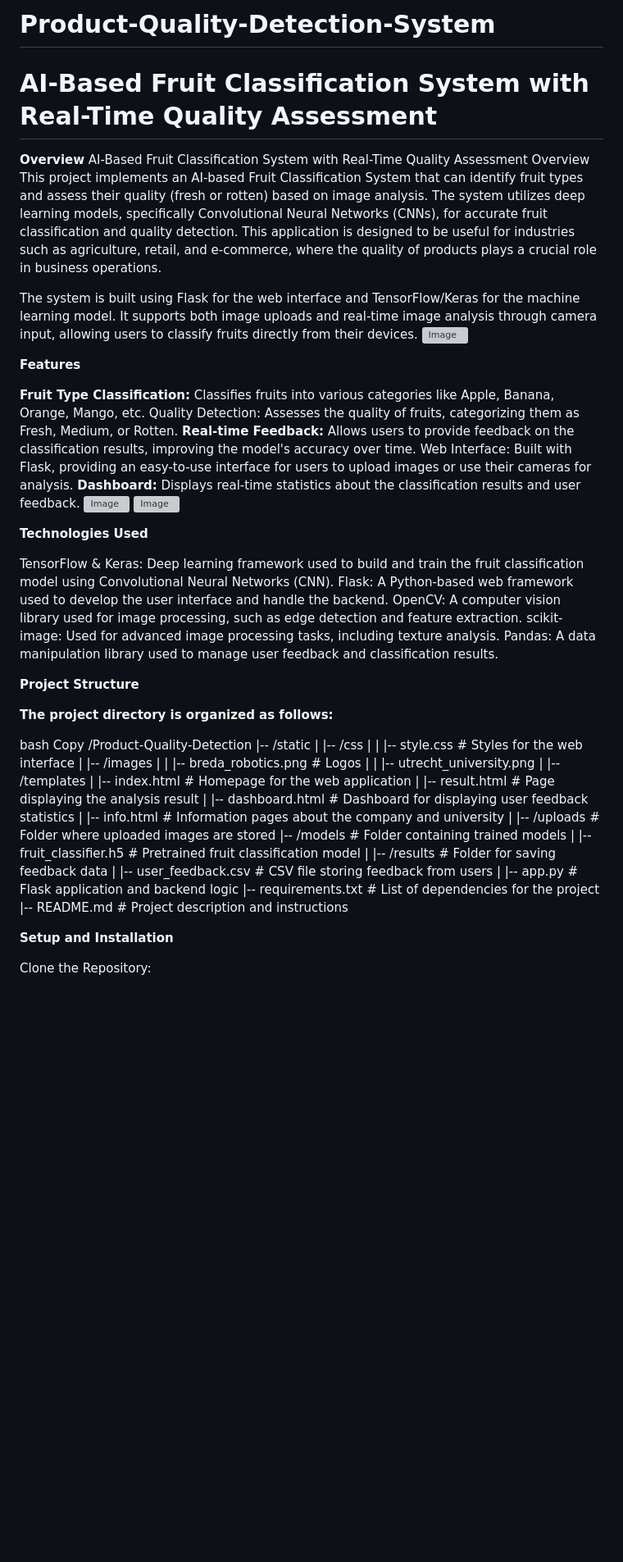
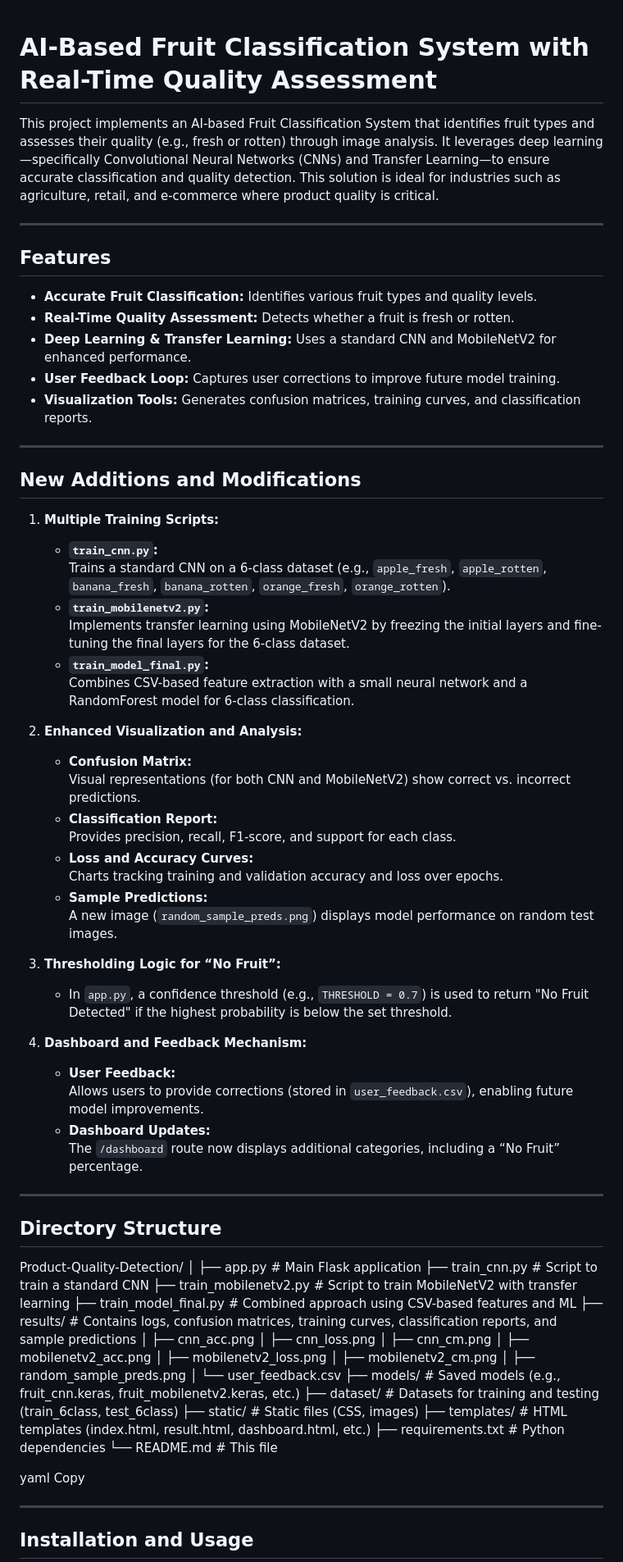
Before and after one commit to ttuaayman/Product-Quality-Detection-System, a Markdown page: README.md, the part around one of its changes. Shown at 82% size. Rendered like a GitHub page; blank space fills up the shorter version; grey boxes are pictures that could not be loaded.

```diff
--- a/README.md
+++ b/README.md
@@ -1,68 +1,58 @@
-# Product-Quality-Detection-System
-
 # AI-Based Fruit Classification System with Real-Time Quality Assessment
 
-**Overview**
-AI-Based Fruit Classification System with Real-Time Quality Assessment
-Overview
-This project implements an AI-based Fruit Classification System that can identify fruit types and assess their quality (fresh or rotten) based on image analysis. The system utilizes deep learning models, specifically Convolutional Neural Networks (CNNs), for accurate fruit classification and quality detection. This application is designed to be useful for industries such as agriculture, retail, and e-commerce, where the quality of products plays a crucial role in business operations.
+This project implements an AI-based Fruit Classification System that identifies fruit types and assesses their quality (e.g., fresh or rotten) through image analysis. It leverages deep learning—specifically Convolutional Neural Networks (CNNs) and Transfer Learning—to ensure accurate classification and quality detection. This solution is ideal for industries such as agriculture, retail, and e-commerce where product quality is critical.
 
-The system is built using Flask for the web interface and TensorFlow/Keras for the machine learning model. It supports both image uploads and real-time image analysis through camera input, allowing users to classify fruits directly from their devices.
-![Image](https://github.com/user-attachments/assets/1eefca2b-3396-4582-a574-9bd6f07b4cc5)
+---
 
-**Features**
+## Features
 
-**Fruit Type Classification:** Classifies fruits into various categories like Apple, Banana, Orange, Mango, etc.
-Quality Detection: Assesses the quality of fruits, categorizing them as Fresh, Medium, or Rotten.
-**Real-time Feedback:** Allows users to provide feedback on the classification results, improving the model's accuracy over time.
-Web Interface: Built with Flask, providing an easy-to-use interface for users to upload images or use their cameras for analysis.
-**Dashboard:** Displays real-time statistics about the classification results and user feedback.
-![Image](https://github.com/user-attachments/assets/22f640b5-d461-4191-9fc3-13d9bda7c661)
-![Image](https://github.com/user-attachments/assets/79de69e0-f15e-439f-b233-ddbcbe0f9821)
+- **Accurate Fruit Classification:** Identifies various fruit types and quality levels.
+- **Real-Time Quality Assessment:** Detects whether a fruit is fresh or rotten.
+- **Deep Learning & Transfer Learning:** Uses a standard CNN and MobileNetV2 for enhanced performance.
+- **User Feedback Loop:** Captures user corrections to improve future model training.
+- **Visualization Tools:** Generates confusion matrices, training curves, and classification reports.
 
+---
 
+## New Additions and Modifications
 
-**Technologies Used**
+1. **Multiple Training Scripts:**
+   - **`train_cnn.py`:**
+     Trains a standard CNN on a 6-class dataset (e.g., `apple_fresh`, `apple_rotten`, `banana_fresh`, `banana_rotten`, `orange_fresh`, `orange_rotten`).
+   - **`train_mobilenetv2.py`:**
+     Implements transfer learning using MobileNetV2 by freezing the initial layers and fine-tuning the final layers for the 6-class dataset.
+   - **`train_model_final.py`:**
+     Combines CSV-based feature extraction with a small neural network and a RandomForest model for 6-class classification.
 
-TensorFlow & Keras: Deep learning framework used to build and train the fruit classification model using Convolutional Neural Networks (CNN).
-Flask: A Python-based web framework used to develop the user interface and handle the backend.
-OpenCV: A computer vision library used for image processing, such as edge detection and feature extraction.
-scikit-image: Used for advanced image processing tasks, including texture analysis.
-Pandas: A data manipulation library used to manage user feedback and classification results.
+2. **Enhanced Visualization and Analysis:**
+   - **Confusion Matrix:**
+     Visual representations (for both CNN and MobileNetV2) show correct vs. incorrect predictions.
+   - **Classification Report:**
+     Provides precision, recall, F1-score, and support for each class.
+   - **Loss and Accuracy Curves:**
+     Charts tracking training and validation accuracy and loss over epochs.
+   - **Sample Predictions:**
+     A new image (`random_sample_preds.png`) displays model performance on random test images.
 
+3. **Thresholding Logic for “No Fruit”:**
+   - In `app.py`, a confidence threshold (e.g., `THRESHOLD = 0.7`) is used to return "No Fruit Detected" if the highest probability is below the set threshold.
 
-**Project Structure**
+4. **Dashboard and Feedback Mechanism:**
+   - **User Feedback:**
+     Allows users to provide corrections (stored in `user_feedback.csv`), enabling future model improvements.
+   - **Dashboard Updates:**
+     The `/dashboard` route now displays additional categories, including a “No Fruit” percentage.
 
-**The project directory is organized as follows:**
+---
 
-bash
+## Directory Structure
+
+Product-Quality-Detection/ │ ├── app.py # Main Flask application ├── train_cnn.py # Script to train a standard CNN ├── train_mobilenetv2.py # Script to train MobileNetV2 with transfer learning ├── train_model_final.py # Combined approach using CSV-based features and ML ├── results/ # Contains logs, confusion matrices, training curves, classification reports, and sample predictions │ ├── cnn_acc.png │ ├── cnn_loss.png │ ├── cnn_cm.png │ ├── mobilenetv2_acc.png │ ├── mobilenetv2_loss.png │ ├── mobilenetv2_cm.png │ ├── random_sample_preds.png │ └── user_feedback.csv ├── models/ # Saved models (e.g., fruit_cnn.keras, fruit_mobilenetv2.keras, etc.) ├── dataset/ # Datasets for training and testing (train_6class, test_6class) ├── static/ # Static files (CSS, images) ├── templates/ # HTML templates (index.html, result.html, dashboard.html, etc.) ├── requirements.txt # Python dependencies └── README.md # This file
+
+yaml
 Copy
-/Product-Quality-Detection
-|-- /static
-| |-- /css
-| | |-- style.css # Styles for the web interface
-| |-- /images
-| | |-- breda_robotics.png # Logos
-| | |-- utrecht_university.png
-|
-|-- /templates
-| |-- index.html # Homepage for the web application
-| |-- result.html # Page displaying the analysis result
-| |-- dashboard.html # Dashboard for displaying user feedback statistics
-| |-- info.html # Information pages about the company and university
-|
-|-- /uploads # Folder where uploaded images are stored
-|-- /models # Folder containing trained models
-| |-- fruit_classifier.h5 # Pretrained fruit classification model
-|
-|-- /results # Folder for saving feedback data
-| |-- user_feedback.csv # CSV file storing feedback from users
-|
-|-- app.py # Flask application and backend logic
-|-- requirements.txt # List of dependencies for the project
-|-- README.md # Project description and instructions
 
-**Setup and Installation**
+---
 
-Clone the Repository:
+## Installation and Usage
 
```
Also changed, not shown: other parts of README.md (+45 -77 lines).
